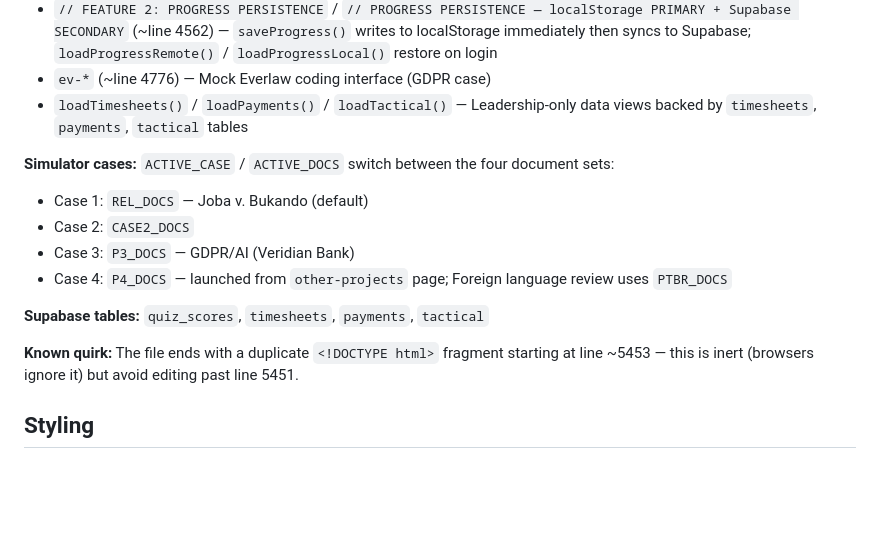
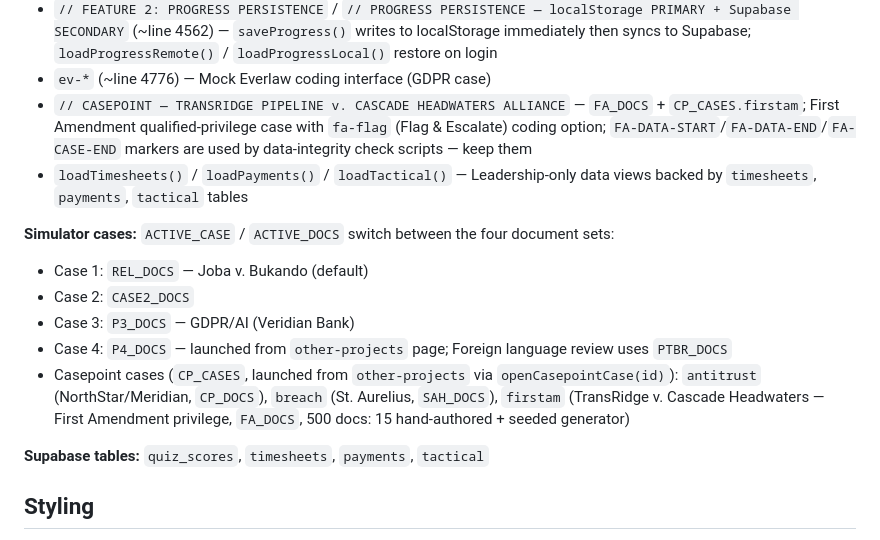
Before and after one commit to aalegal/aa-mastery, a Markdown page: CLAUDE.md, the part around the change. GitHub-like rendering; blank space fills up the shorter version.

Commit message:
docs: document firstam Casepoint case, drop stale duplicate-DOCTYPE quirk note

```diff
--- a/CLAUDE.md
+++ b/CLAUDE.md
@@ -44,6 +44,7 @@ The entire application is a single file: `index.html` (~5,500 lines of inline CS
 - `// CASE SWITCHING` (~line 4042) — `openCase(caseNum)` sets `ACTIVE_DOCS` and `ACTIVE_CASE` to switch between simulator cases
 - `// FEATURE 2: PROGRESS PERSISTENCE` / `// PROGRESS PERSISTENCE — localStorage PRIMARY + Supabase SECONDARY` (~line 4562) — `saveProgress()` writes to localStorage immediately then syncs to Supabase; `loadProgressRemote()` / `loadProgressLocal()` restore on login
 - `ev-*` (~line 4776) — Mock Everlaw coding interface (GDPR case)
+- `// CASEPOINT — TRANSRIDGE PIPELINE v. CASCADE HEADWATERS ALLIANCE` — `FA_DOCS` + `CP_CASES.firstam`; First Amendment qualified-privilege case with `fa-flag` (Flag & Escalate) coding option; `FA-DATA-START`/`FA-DATA-END`/`FA-CASE-END` markers are used by data-integrity check scripts — keep them
 - `loadTimesheets()` / `loadPayments()` / `loadTactical()` — Leadership-only data views backed by `timesheets`, `payments`, `tactical` tables
 
 **Simulator cases:** `ACTIVE_CASE` / `ACTIVE_DOCS` switch between the four document sets:
@@ -51,10 +52,9 @@ The entire application is a single file: `index.html` (~5,500 lines of inline CS
 - Case 2: `CASE2_DOCS`
 - Case 3: `P3_DOCS` — GDPR/AI (Veridian Bank)
 - Case 4: `P4_DOCS` — launched from `other-projects` page; Foreign language review uses `PTBR_DOCS`
+- Casepoint cases (`CP_CASES`, launched from `other-projects` via `openCasepointCase(id)`): `antitrust` (NorthStar/Meridian, `CP_DOCS`), `breach` (St. Aurelius, `SAH_DOCS`), `firstam` (TransRidge v. Cascade Headwaters — First Amendment privilege, `FA_DOCS`, 500 docs: 15 hand-authored + seeded generator)
 
 **Supabase tables:** `quiz_scores`, `timesheets`, `payments`, `tactical`
-
-**Known quirk:** The file ends with a duplicate `<!DOCTYPE html>` fragment starting at line ~5453 — this is inert (browsers ignore it) but avoid editing past line 5451.
 
 ## Styling
 
```
